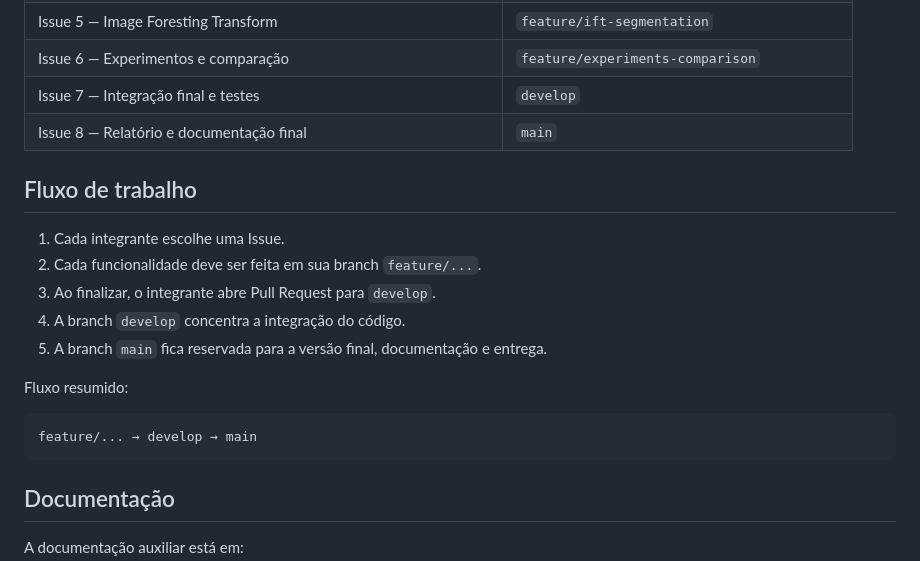
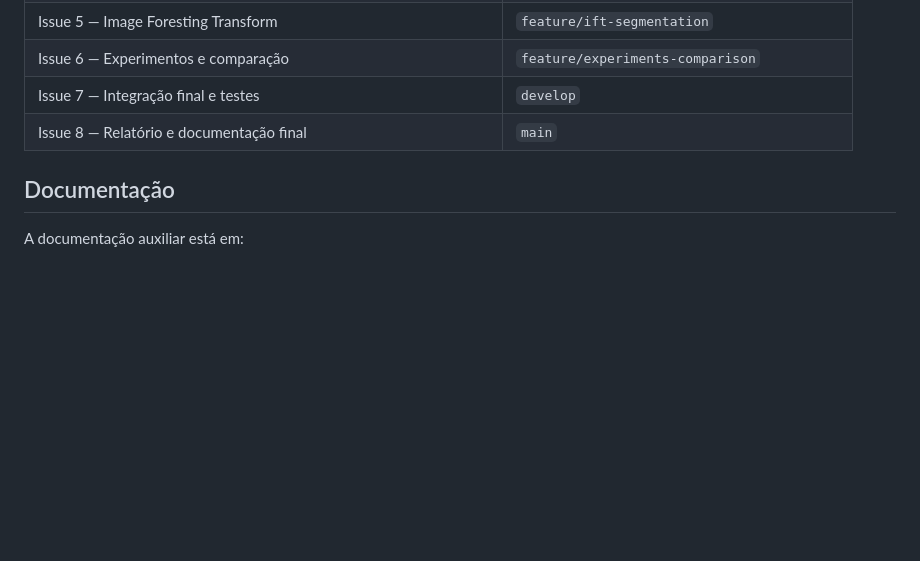
Before and after one commit to cestpassion/cs-graphs-image_segmentation, a Markdown page: README.md, the part around the change. Rendered like a GitHub page; blank space fills up the shorter version.

Commit message:
docs: correção do README
Removed workflow section from README.

````diff
--- a/README.md
+++ b/README.md
@@ -246,20 +246,6 @@ As funcionalidades serão desenvolvidas em branches `feature/...`.
 | Issue 7 — Integração final e testes                                     | `develop`                                  |
 | Issue 8 — Relatório e documentação final                                | `main`                                     |
 
-## Fluxo de trabalho
-
-1. Cada integrante escolhe uma Issue.
-2. Cada funcionalidade deve ser feita em sua branch `feature/...`.
-3. Ao finalizar, o integrante abre Pull Request para `develop`.
-4. A branch `develop` concentra a integração do código.
-5. A branch `main` fica reservada para a versão final, documentação e entrega.
-
-Fluxo resumido:
-
-```txt
-feature/... → develop → main
-```
-
 ## Documentação
 
 A documentação auxiliar está em:
````
